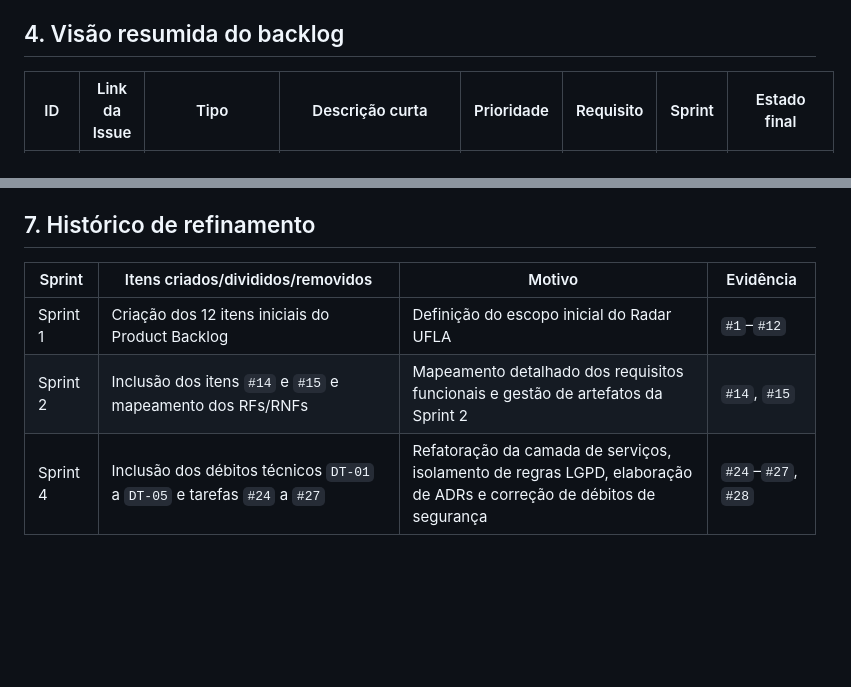
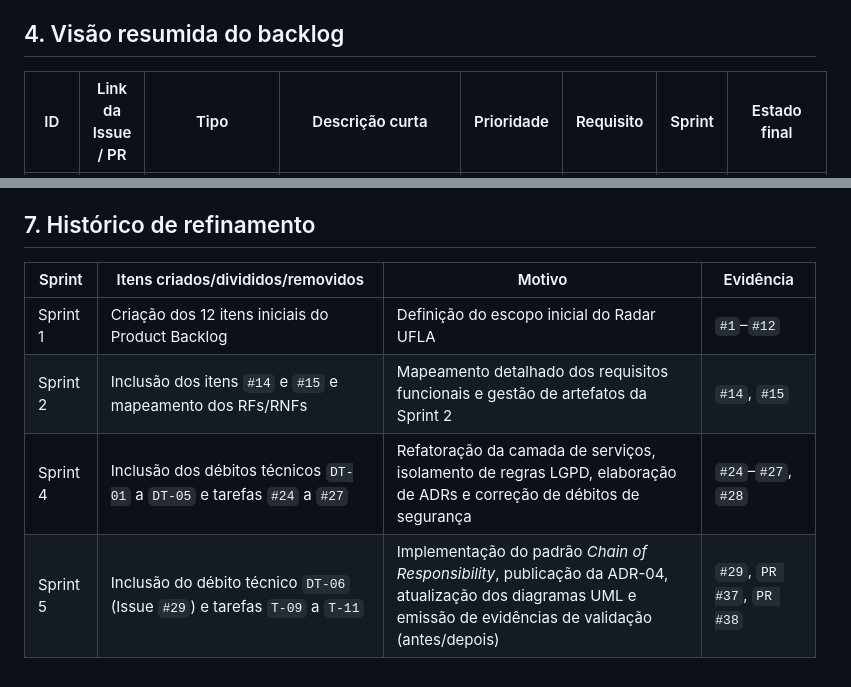
Before and after one commit to Matheus-Castro-Paula/Radar-UFLA, a Markdown page: docs/backlog-produto.md, 2 parts joined by grey strips. GitHub-like rendering; blank space fills up the shorter version.

Commit message:
finalização do relatorio da sprint 05 e atualiza backlog do produto

```diff
--- a/docs/backlog-produto.md
+++ b/docs/backlog-produto.md
@@ -27,5 +27,5 @@ A priorização considerou três critérios principais:
 
 ## 4. Visão resumida do backlog
 
-| ID    | Link da Issue                                                         | Tipo                            | Descrição curta                                         | Prioridade | Requisito         | Sprint | Estado final |
+| ID | Link da Issue / PR | Tipo | Descrição curta | Prioridade | Requisito | Sprint | Estado final |
 | ----- | --------------------------------------------------------------------- | ------------------------------- | ------------------------------------------------------- | ---------- | ----------------- | ------ | ------------ |
@@ -73,8 +77,9 @@ Um item está concluído quando:
 
 ## 7. Histórico de refinamento
 
-| Sprint   | Itens criados/divididos/removidos                          | Motivo                                                                                                           | Evidência    |
+| Sprint | Itens criados/divididos/removidos | Motivo | Evidência |
 | -------- | ---------------------------------------------------------- | ---------------------------------------------------------------------------------------------------------------- | ------------ |
-| Sprint 1 | Criação dos 12 itens iniciais do Product Backlog           | Definição do escopo inicial do Radar UFLA                                                                        | `#1`–`#12`   |
-| Sprint 2 | Inclusão dos itens `#14` e `#15` e mapeamento dos RFs/RNFs | Mapeamento detalhado dos requisitos funcionais e gestão de artefatos da Sprint 2                                 | `#14`, `#15` |
+| Sprint 1 | Criação dos 12 itens iniciais do Product Backlog | Definição do escopo inicial do Radar UFLA | `#1`–`#12` |
+| Sprint 2 | Inclusão dos itens `#14` e `#15` e mapeamento dos RFs/RNFs | Mapeamento detalhado dos requisitos funcionais e gestão de artefatos da Sprint 2 | `#14`, `#15` |
 | Sprint 4 | Inclusão dos débitos técnicos `DT-01` a `DT-05` e tarefas `#24` a `#27` | Refatoração da camada de serviços, isolamento de regras LGPD, elaboração de ADRs e correção de débitos de segurança | `#24`–`#27`, `#28` |
+| Sprint 5 | Inclusão do débito técnico `DT-06` (Issue `#29`) e tarefas `T-09` a `T-11` | Implementação do padrão *Chain of Responsibility*, publicação da ADR-04, atualização dos diagramas UML e emissão de evidências de validação (antes/depois) | `#29`, `PR #37`, `PR #38` |
```
Also changed, not shown: other parts of docs/backlog-produto.md (+24 -20 lines), docs/sprints/sprint-05.md (+130 -0 lines).
